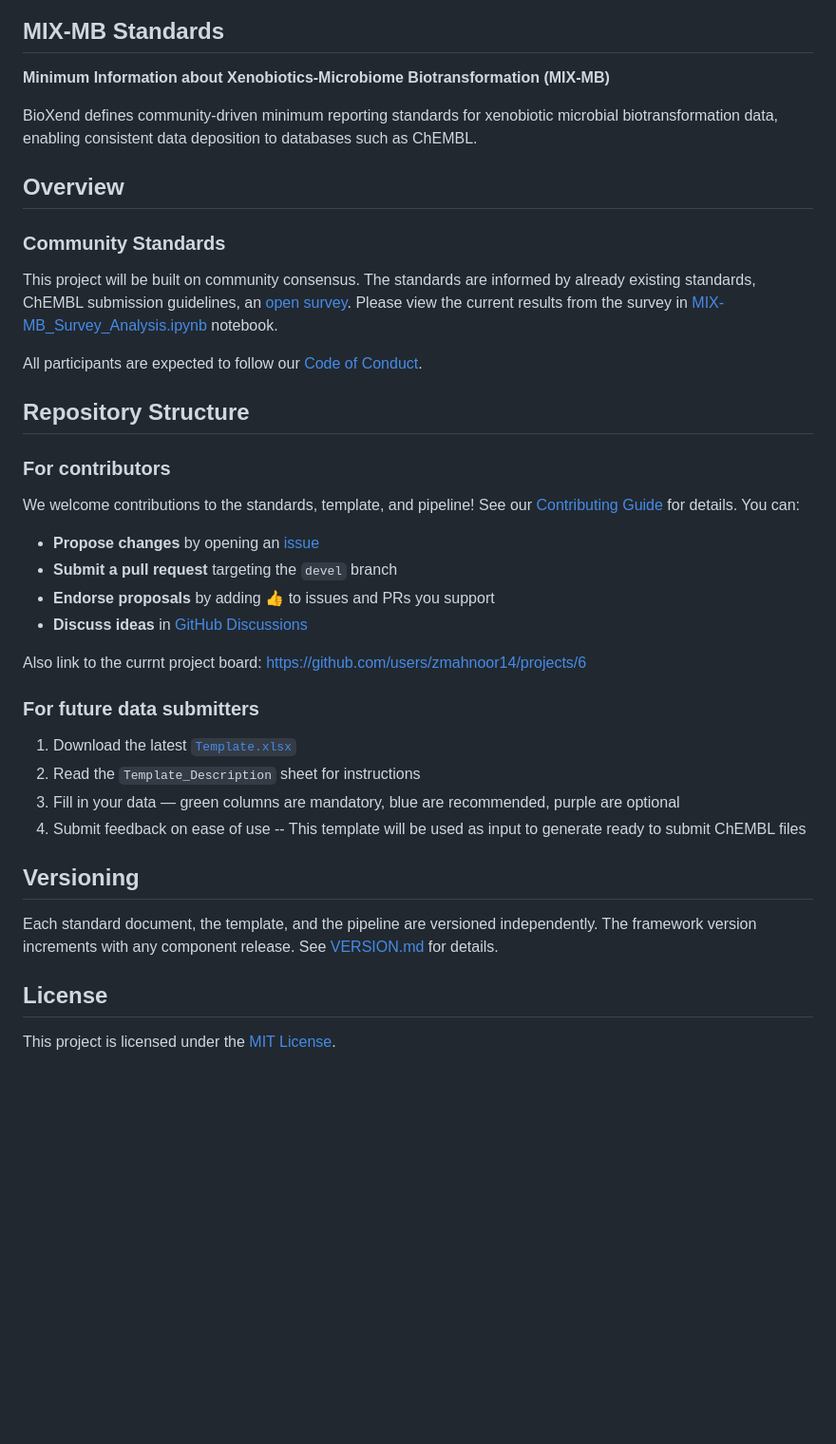
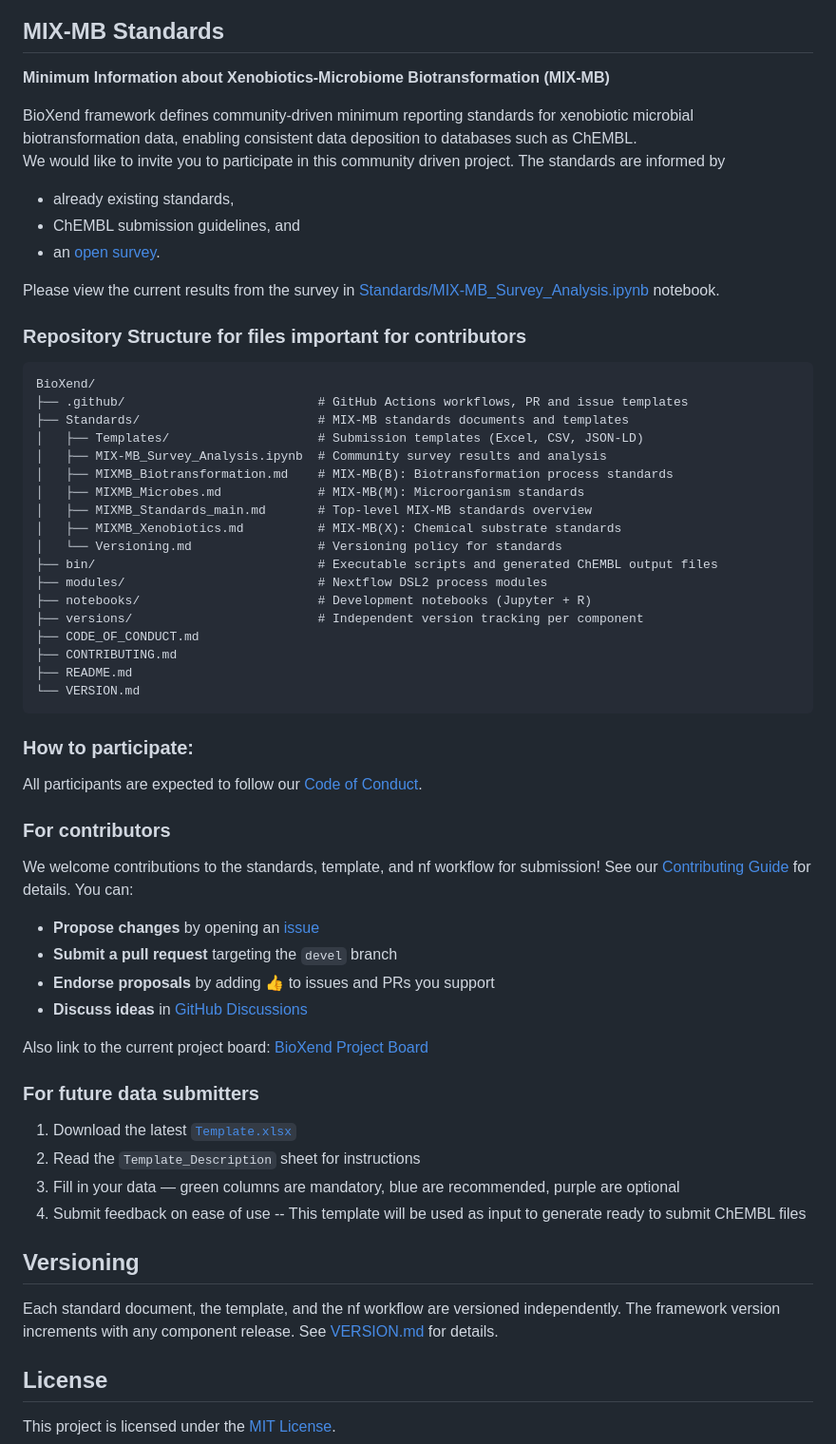
Before and after one commit to zmahnoor14/BioXend, a Markdown page: README.md, the part around one of its changes. Shown at 95% size. GitHub-like rendering; blank space fills up the shorter version.

````diff
--- a/README.md
+++ b/README.md
@@ -17,36 +22,52 @@ We welcome community participation especially for developing the minimum standar
 
 **Minimum Information about Xenobiotics-Microbiome Biotransformation (MIX-MB)**
 
-<!-- Uncomment these badges once the repo is set up -->
-<!-- ![GitHub release](https://img.shields.io/github/v/release/zmahnoor14/BioXend) -->
-<!-- ![License](https://img.shields.io/github/license/zmahnoor14/BioXend) -->
-<!-- ![Issues](https://img.shields.io/github/issues/zmahnoor14/BioXend) -->
-<!-- ![PRs Welcome](https://img.shields.io/badge/PRs-welcome-brightgreen.svg) -->
+BioXend framework defines community-driven minimum reporting standards for xenobiotic microbial biotransformation data, enabling consistent data deposition to databases such as ChEMBL. <br>
+We would like to invite you to participate in this community driven project. The standards are informed by
 
-BioXend defines community-driven minimum reporting standards for xenobiotic microbial biotransformation data, enabling consistent data deposition to databases such as ChEMBL.
+- already existing standards,
+- ChEMBL submission guidelines, and
+- an [open survey](https://forms.gle/towuMVYYuqDi7pEJ7).
 
-## Overview
+Please view the current results from the survey in [Standards/MIX-MB_Survey_Analysis.ipynb](Standards/MIX-MB_Survey_Analysis.ipynb) notebook.
 
-### Community Standards
+### Repository Structure for files important for contributors
 
-This project will be built on community consensus. The standards are informed by already existing standards, ChEMBL submission guidelines, an [open survey](https://forms.gle/towuMVYYuqDi7pEJ7). Please view the current results from the survey in [MIX-MB_Survey_Analysis.ipynb](https://github.com/zmahnoor14/BioXend/Standards/MIX-MB_Survey_Analysis.ipynb) notebook.
+```
+BioXend/
+├── .github/                          # GitHub Actions workflows, PR and issue templates
+├── Standards/                        # MIX-MB standards documents and templates
+│   ├── Templates/                    # Submission templates (Excel, CSV, JSON-LD)
+│   ├── MIX-MB_Survey_Analysis.ipynb  # Community survey results and analysis
+│   ├── MIXMB_Biotransformation.md    # MIX-MB(B): Biotransformation process standards
+│   ├── MIXMB_Microbes.md             # MIX-MB(M): Microorganism standards
+│   ├── MIXMB_Standards_main.md       # Top-level MIX-MB standards overview
+│   ├── MIXMB_Xenobiotics.md          # MIX-MB(X): Chemical substrate standards
+│   └── Versioning.md                 # Versioning policy for standards
+├── bin/                              # Executable scripts and generated ChEMBL output files
+├── modules/                          # Nextflow DSL2 process modules
+├── notebooks/                        # Development notebooks (Jupyter + R)
+├── versions/                         # Independent version tracking per component
+├── CODE_OF_CONDUCT.md
+├── CONTRIBUTING.md
+├── README.md
+└── VERSION.md
+```
+
+### How to participate:
 
 All participants are expected to follow our [Code of Conduct](CODE_OF_CONDUCT.md).
 
-## Repository Structure
-
-<to update later>
-
 ### For contributors
 
-We welcome contributions to the standards, template, and pipeline! See our [Contributing Guide](CONTRIBUTING.md) for details. You can:
+We welcome contributions to the standards, template, and nf workflow for submission! See our [Contributing Guide](CONTRIBUTING.md) for details. You can:
 
 - **Propose changes** by opening an [issue](https://github.com/zmahnoor14/BioXend/issues/new/choose)
 - **Submit a pull request** targeting the `devel` branch
 - **Endorse proposals** by adding 👍 to issues and PRs you support
 - **Discuss ideas** in [GitHub Discussions](https://github.com/zmahnoor14/BioXend/discussions)
 
-Also link to the currnt project board: https://github.com/users/zmahnoor14/projects/6
+Also link to the current project board: [BioXend Project Board](https://github.com/users/zmahnoor14/projects/6)
 
 ### For future data submitters
 
@@ -55,10 +76,9 @@ Also link to the currnt project board: https://github.com/users/zmahnoor14/proje
 3. Fill in your data — green columns are mandatory, blue are recommended, purple are optional
 4. Submit feedback on ease of use -- This template will be used as input to generate ready to submit ChEMBL files
 
-
 ## Versioning
 
-Each standard document, the template, and the pipeline are versioned independently. The framework version increments with any component release. See [VERSION.md](VERSION.md) for details.
+Each standard document, the template, and the nf workflow are versioned independently. The framework version increments with any component release. See [VERSION.md](VERSION.md) for details.
 
 ## License
 
````
Also changed, not shown: other parts of README.md (+5 -0 lines).
